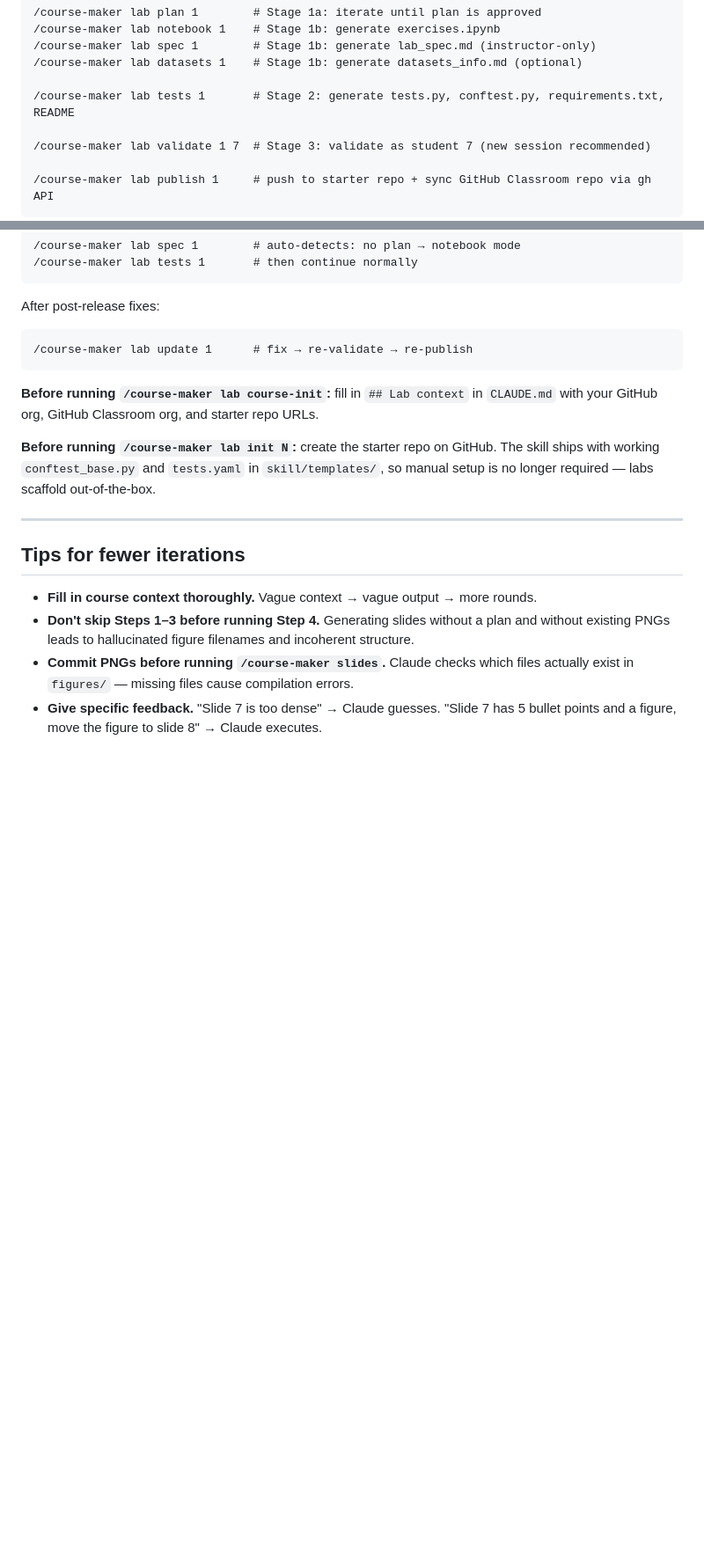
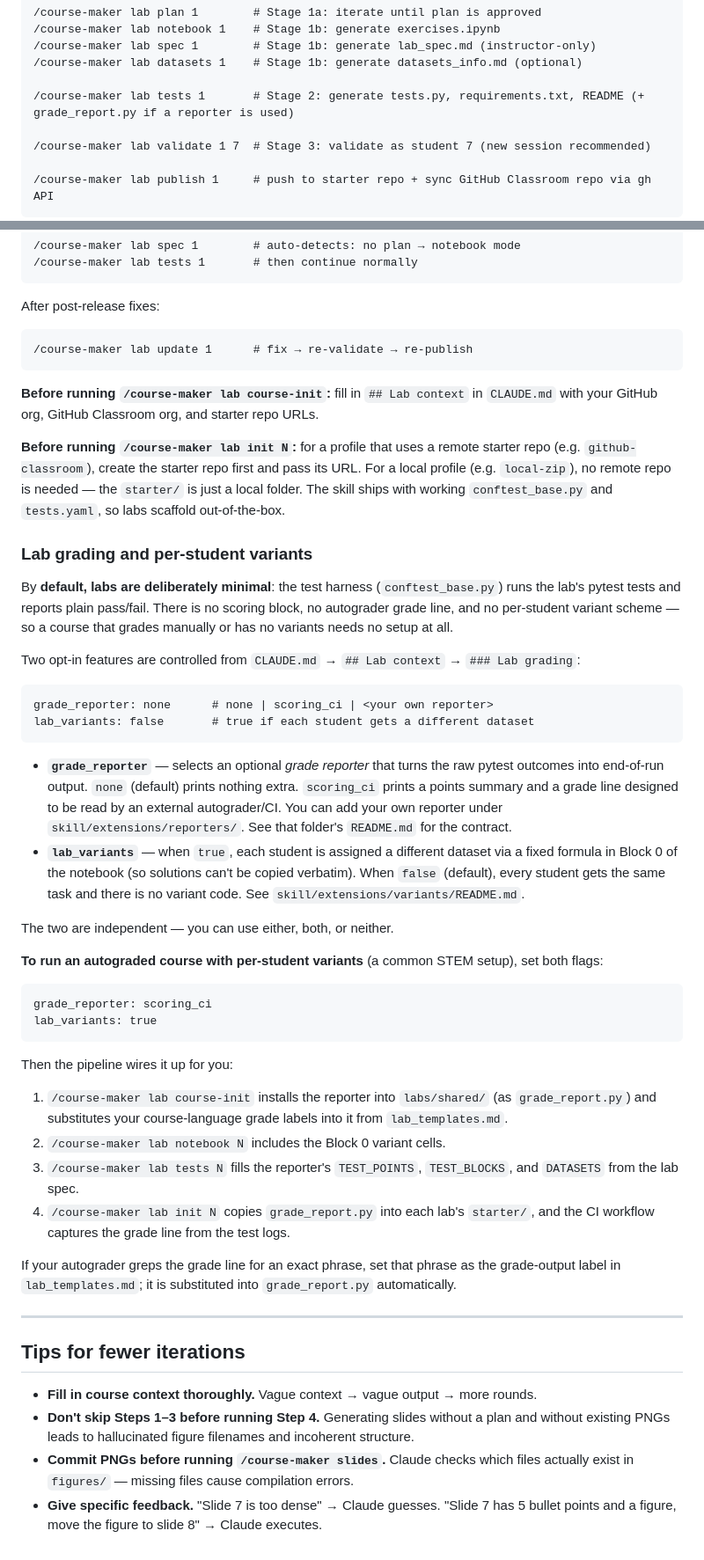
Before and after one commit to markpolyak/course-maker, a Markdown page: docs/getting-started.md, 2 parts joined by grey strips. Shown at 88% size. GitHub-like rendering; blank space fills up the shorter version.

Commit message:
docs: document default lab grading and the opt-in variants/reporter path
Getting-started now explains that labs default to plain pytest pass/fail (no
scoring block, no autograder line, no per-student variants) and documents the
two opt-in flags (grade_reporter, lab_variants) in ## Lab context, including a
step-by-step for enabling an autograded course with per-student variants and how
the course-language grade label is threaded into grade_report.py. Fix the lab
tests command rows (conftest.py is no longer a per-lab edit) and the lab init
prerequisite (remote starter repo only for remote-starter profiles).

Co-Authored-By: Claude Opus 4.8 <noreply@anthropic.com>

````diff
--- a/docs/getting-started.md
+++ b/docs/getting-started.md
@@ -237,7 +237,7 @@ Full workflow for a single lab:
 /course-maker lab spec 1        # Stage 1b: generate lab_spec.md (instructor-only)
 /course-maker lab datasets 1    # Stage 1b: generate datasets_info.md (optional)
 
-/course-maker lab tests 1       # Stage 2: generate tests.py, conftest.py, requirements.txt, README
+/course-maker lab tests 1       # Stage 2: generate tests.py, requirements.txt, README (+ grade_report.py if a reporter is used)
 
 /course-maker lab validate 1 7  # Stage 3: validate as student 7 (new session recommended)
 
@@ -260,9 +260,61 @@ After post-release fixes:
 **Before running `/course-maker lab course-init`:** fill in `## Lab context` in `CLAUDE.md` with
 your GitHub org, GitHub Classroom org, and starter repo URLs.
 
-**Before running `/course-maker lab init N`:** create the starter repo on GitHub. The skill ships
-with working `conftest_base.py` and `tests.yaml` in `skill/templates/`, so manual setup is no
-longer required — labs scaffold out-of-the-box.
+**Before running `/course-maker lab init N`:** for a profile that uses a remote starter repo
+(e.g. `github-classroom`), create the starter repo first and pass its URL. For a local profile
+(e.g. `local-zip`), no remote repo is needed — the `starter/` is just a local folder. The skill
+ships with working `conftest_base.py` and `tests.yaml`, so labs scaffold out-of-the-box.
+
+### Lab grading and per-student variants
+
+By **default, labs are deliberately minimal**: the test harness
+(`conftest_base.py`) runs the lab's pytest tests and reports plain pass/fail.
+There is no scoring block, no autograder grade line, and no per-student variant
+scheme — so a course that grades manually or has no variants needs no setup at
+all.
+
+Two opt-in features are controlled from `CLAUDE.md` → `## Lab context` →
+`### Lab grading`:
+
+```
+grade_reporter: none      # none | scoring_ci | <your own reporter>
+lab_variants: false       # true if each student gets a different dataset
+```
+
+- **`grade_reporter`** — selects an optional *grade reporter* that turns the
+  raw pytest outcomes into end-of-run output. `none` (default) prints nothing
+  extra. `scoring_ci` prints a points summary and a grade line designed to be
+  read by an external autograder/CI. You can add your own reporter under
+  `skill/extensions/reporters/`. See that folder's `README.md` for the contract.
+- **`lab_variants`** — when `true`, each student is assigned a different dataset
+  via a fixed formula in Block 0 of the notebook (so solutions can't be copied
+  verbatim). When `false` (default), every student gets the same task and there
+  is no variant code. See `skill/extensions/variants/README.md`.
+
+The two are independent — you can use either, both, or neither.
+
+**To run an autograded course with per-student variants** (a common STEM
+setup), set both flags:
+
+```
+grade_reporter: scoring_ci
+lab_variants: true
+```
+
+Then the pipeline wires it up for you:
+
+1. `/course-maker lab course-init` installs the reporter into `labs/shared/`
+   (as `grade_report.py`) and substitutes your course-language grade labels into
+   it from `lab_templates.md`.
+2. `/course-maker lab notebook N` includes the Block 0 variant cells.
+3. `/course-maker lab tests N` fills the reporter's `TEST_POINTS`,
+   `TEST_BLOCKS`, and `DATASETS` from the lab spec.
+4. `/course-maker lab init N` copies `grade_report.py` into each lab's
+   `starter/`, and the CI workflow captures the grade line from the test logs.
+
+If your autograder greps the grade line for an exact phrase, set that phrase as
+the grade-output label in `lab_templates.md`; it is substituted into
+`grade_report.py` automatically.
 
 ---
 
````
Also changed, not shown: README.md (+1 -1 lines).
